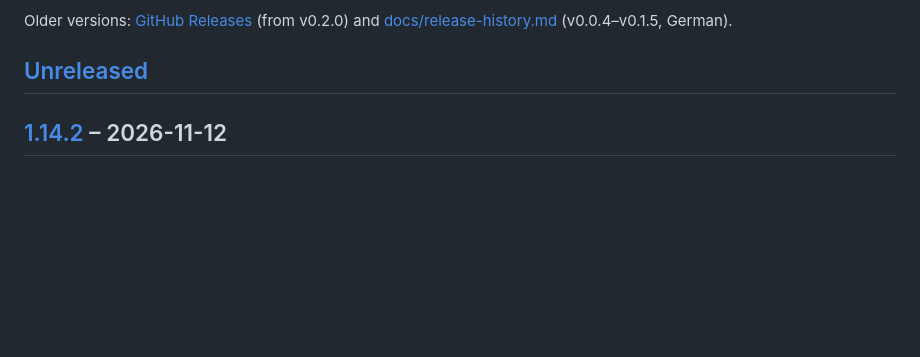
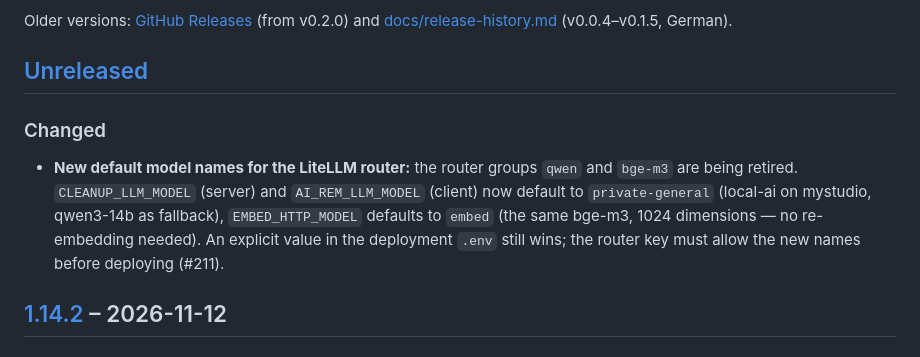
Before and after one commit to markus7h/ai-rem, a Markdown page: CHANGELOG.md, the part around the change. Rendered like a GitHub page; blank space fills up the shorter version.

Commit message:
docs: CHANGELOG-Eintrag fuer neue Router-Modellnamen
Co-Authored-By: Claude Opus 5.5 <noreply@anthropic.com>

```diff
--- a/CHANGELOG.md
+++ b/CHANGELOG.md
@@ -14,6 +14,14 @@ Older versions: [GitHub Releases](https://github.com/markus7h/ai-rem/releases)
 German).
 
 ## [Unreleased]
+
+### Changed
+
+- **New default model names for the LiteLLM router:** the router groups `qwen` and `bge-m3` are
+  being retired. `CLEANUP_LLM_MODEL` (server) and `AI_REM_LLM_MODEL` (client) now default to
+  `private-general` (local-ai on mystudio, qwen3-14b as fallback), `EMBED_HTTP_MODEL` defaults to
+  `embed` (the same bge-m3, 1024 dimensions — no re-embedding needed). An explicit value in the
+  deployment `.env` still wins; the router key must allow the new names before deploying (#211).
 
 ## [1.14.2] – 2026-11-12
 
```
